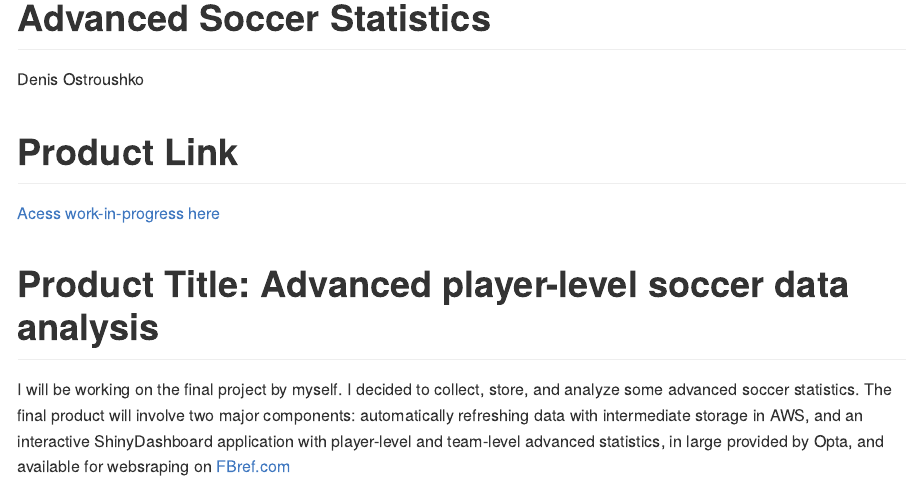
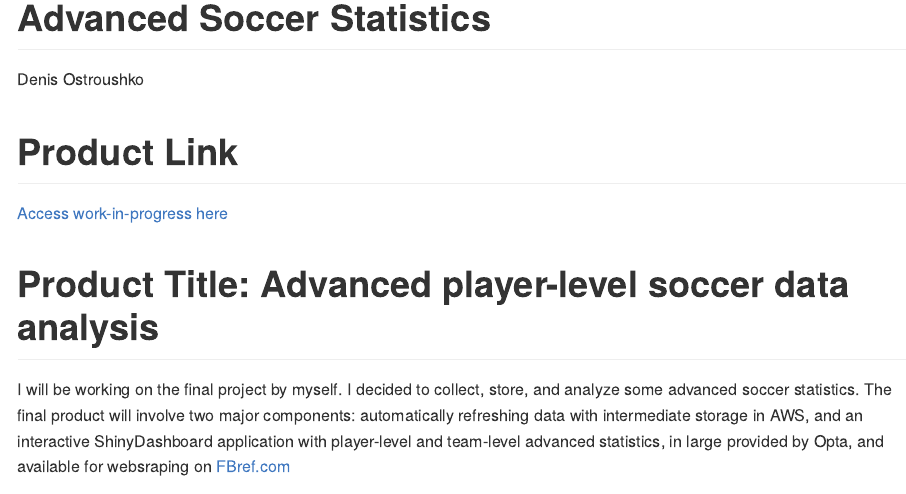
Before and after one commit to denisostroushko1/soccer_dashboard, a Quarto document (README.qmd): the page in a window 1100 px wide, from its top. The pictures show the output file README.md that the author committed with the source, drawn offline in the style of GitHub.

Commit message:
fixing typos

```diff
--- a/README.qmd
+++ b/README.qmd
@@ -14,7 +14,7 @@ execute:
 
 # Product Link
 
-[Acess work-in-progress here](https://kexite.shinyapps.io/soccer_dashboard/)
+[Access work-in-progress here](https://kexite.shinyapps.io/soccer_dashboard/)
 
 
 # Product Title: Advanced player-level soccer data analysis
```
Also changed, not shown: First Go.R (+2 -1 lines), Master Packages.R (+2 -0 lines), README.md, 1 other file.
